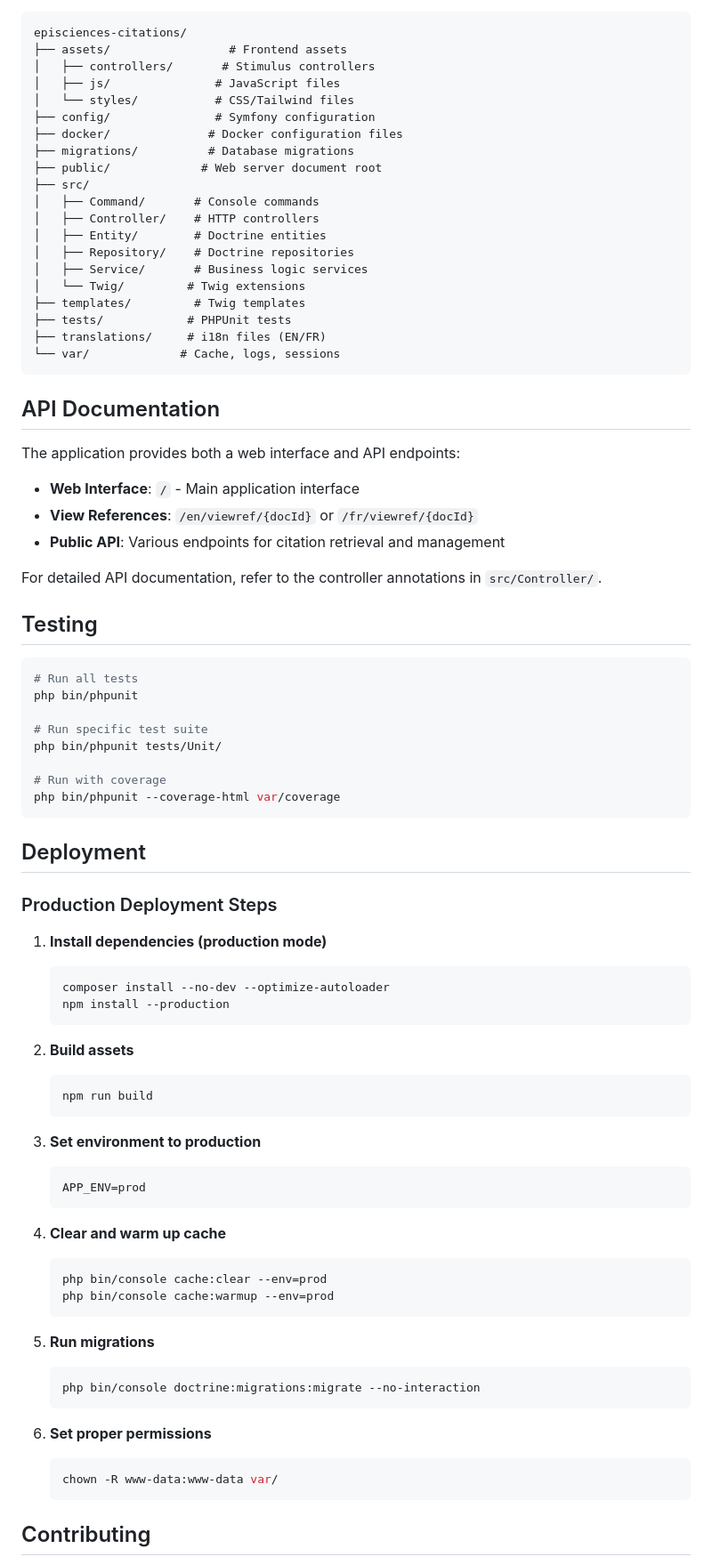
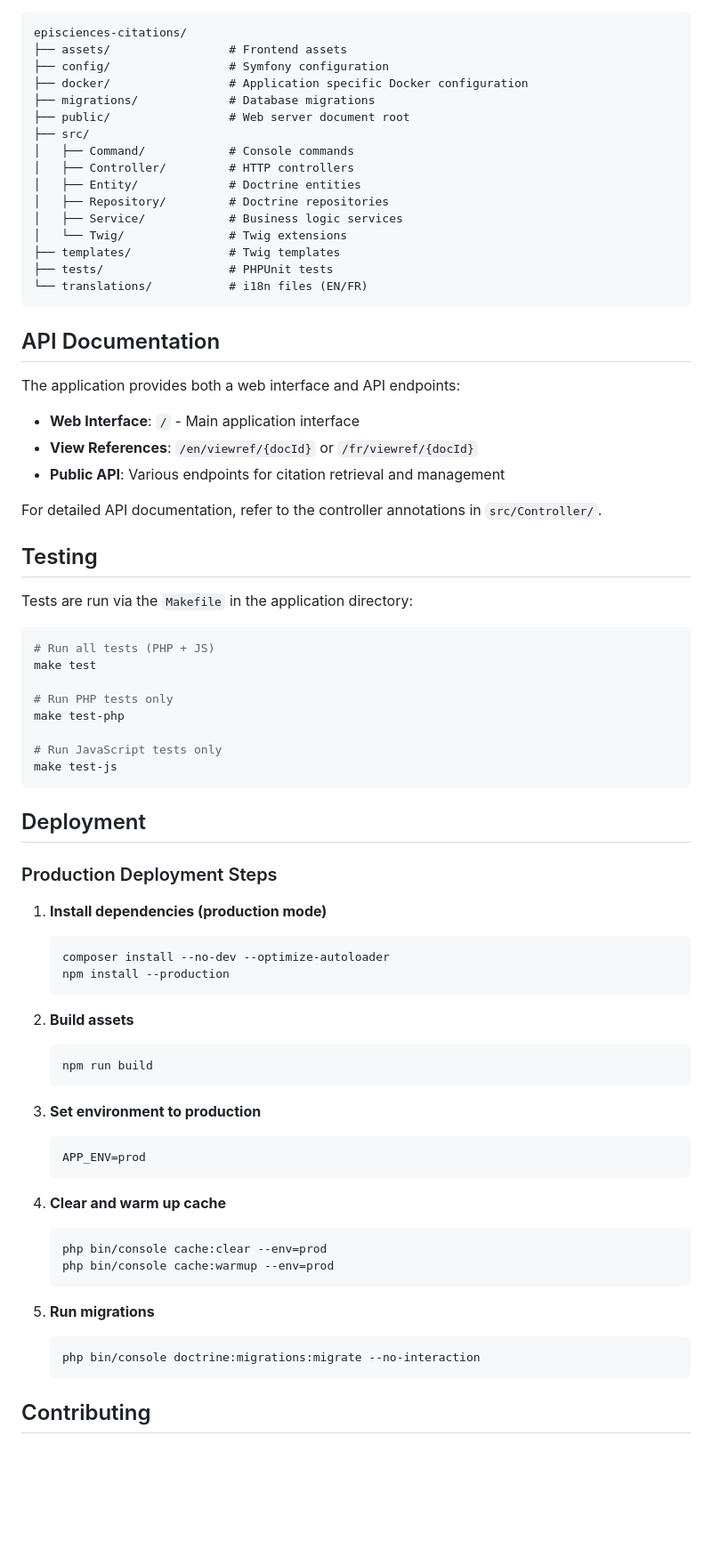
Before and after one commit to CCSDForge/episciences-infrastructure, a Markdown page: apps/episciences-citations/README.md, the part around one of its changes. Shown at 89% size. GitHub-like rendering; blank space fills up the shorter version.

````diff
--- a/apps/episciences-citations/README.md
+++ b/apps/episciences-citations/README.md
@@ -228,24 +136,20 @@ vendor/bin/phpunit                       # Run tests
 ```
 episciences-citations/
 ├── assets/                 # Frontend assets
-│   ├── controllers/       # Stimulus controllers
-│   ├── js/               # JavaScript files
-│   └── styles/           # CSS/Tailwind files
-├── config/               # Symfony configuration
-├── docker/              # Docker configuration files
-├── migrations/          # Database migrations
-├── public/             # Web server document root
+├── config/                 # Symfony configuration
+├── docker/                 # Application specific Docker configuration
+├── migrations/             # Database migrations
+├── public/                 # Web server document root
 ├── src/
-│   ├── Command/       # Console commands
-│   ├── Controller/    # HTTP controllers
-│   ├── Entity/        # Doctrine entities
-│   ├── Repository/    # Doctrine repositories
-│   ├── Service/       # Business logic services
-│   └── Twig/         # Twig extensions
-├── templates/         # Twig templates
-├── tests/            # PHPUnit tests
-├── translations/     # i18n files (EN/FR)
-└── var/             # Cache, logs, sessions
+│   ├── Command/            # Console commands
+│   ├── Controller/         # HTTP controllers
+│   ├── Entity/             # Doctrine entities
+│   ├── Repository/         # Doctrine repositories
+│   ├── Service/            # Business logic services
+│   └── Twig/               # Twig extensions
+├── templates/              # Twig templates
+├── tests/                  # PHPUnit tests
+└── translations/           # i18n files (EN/FR)
 ```
 
 ## API Documentation
@@ -260,52 +164,49 @@ For detailed API documentation, refer to the controller annotations in `src/Cont
 
 ## Testing
 
+Tests are run via the `Makefile` in the application directory:
+
 ```bash
-# Run all tests
-php bin/phpunit
+# Run all tests (PHP + JS)
+make test
 
-# Run specific test suite
-php bin/phpunit tests/Unit/
+# Run PHP tests only
+make test-php
 
-# Run with coverage
-php bin/phpunit --coverage-html var/coverage
+# Run JavaScript tests only
+make test-js
 ```
 
 ## Deployment
 
 ### Production Deployment Steps
 
-1. **Install dependencies (production mode)**
-   ```bash
-   composer install --no-dev --optimize-autoloader
-   npm install --production
-   ```
+1.  **Install dependencies (production mode)**
+    ```bash
+    composer install --no-dev --optimize-autoloader
+    npm install --production
+    ```
 
-2. **Build assets**
-   ```bash
-   npm run build
-   ```
+2.  **Build assets**
+    ```bash
+    npm run build
+    ```
 
-3. **Set environment to production**
-   ```bash
-   APP_ENV=prod
-   ```
+3.  **Set environment to production**
+    ```bash
+    APP_ENV=prod
+    ```
 
-4. **Clear and warm up cache**
-   ```bash
-   php bin/console cache:clear --env=prod
-   php bin/console cache:warmup --env=prod
-   ```
+4.  **Clear and warm up cache**
+    ```bash
+    php bin/console cache:clear --env=prod
+    php bin/console cache:warmup --env=prod
+    ```
 
-5. **Run migrations**
-   ```bash
-   php bin/console doctrine:migrations:migrate --no-interaction
-   ```
-
-6. **Set proper permissions**
-   ```bash
-   chown -R www-data:www-data var/
-   ```
+5.  **Run migrations**
+    ```bash
+    php bin/console doctrine:migrations:migrate --no-interaction
+    ```
 
 ## Contributing
 
````
Also changed, not shown: other parts of apps/episciences-citations/README.md (+43 -141 lines), README.md (added, +73 -0 lines).
